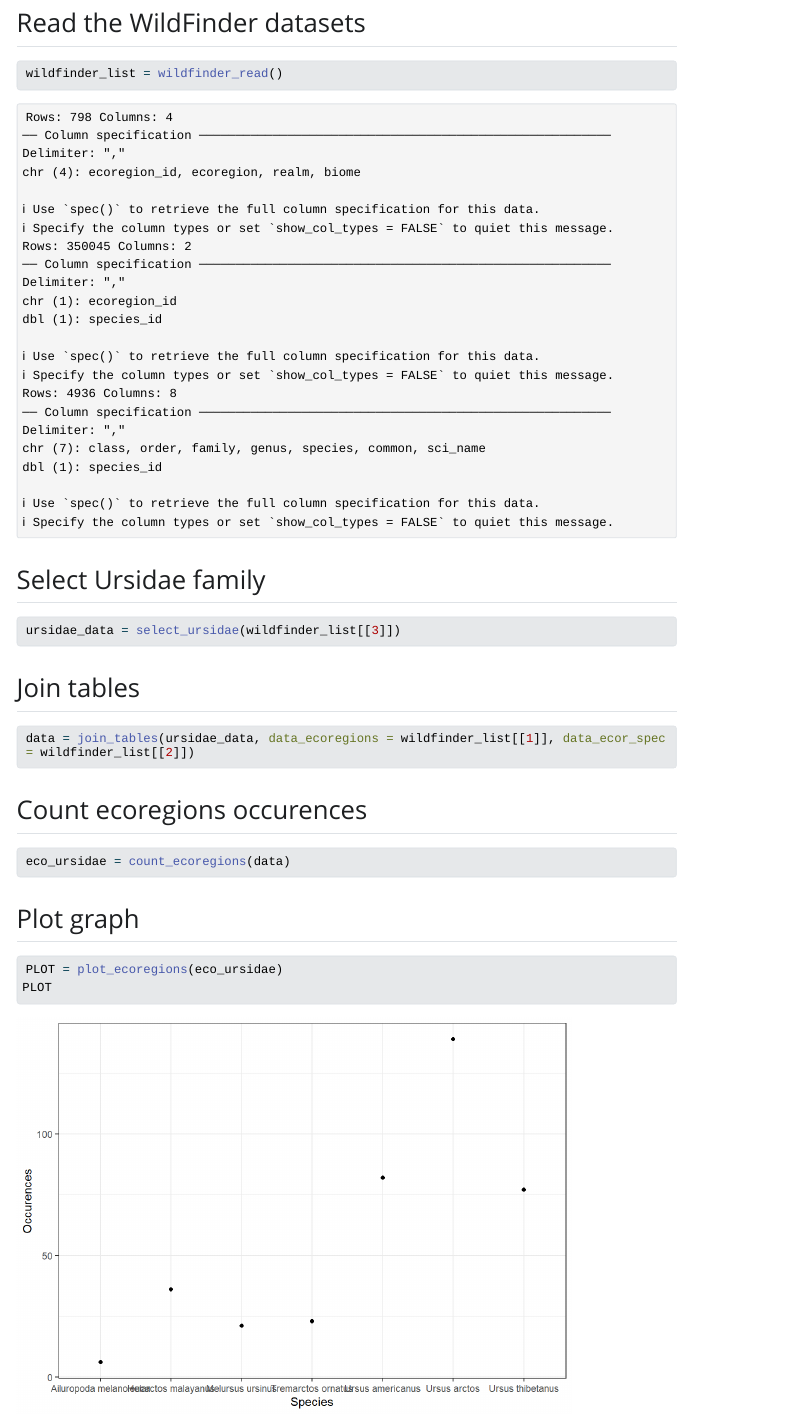
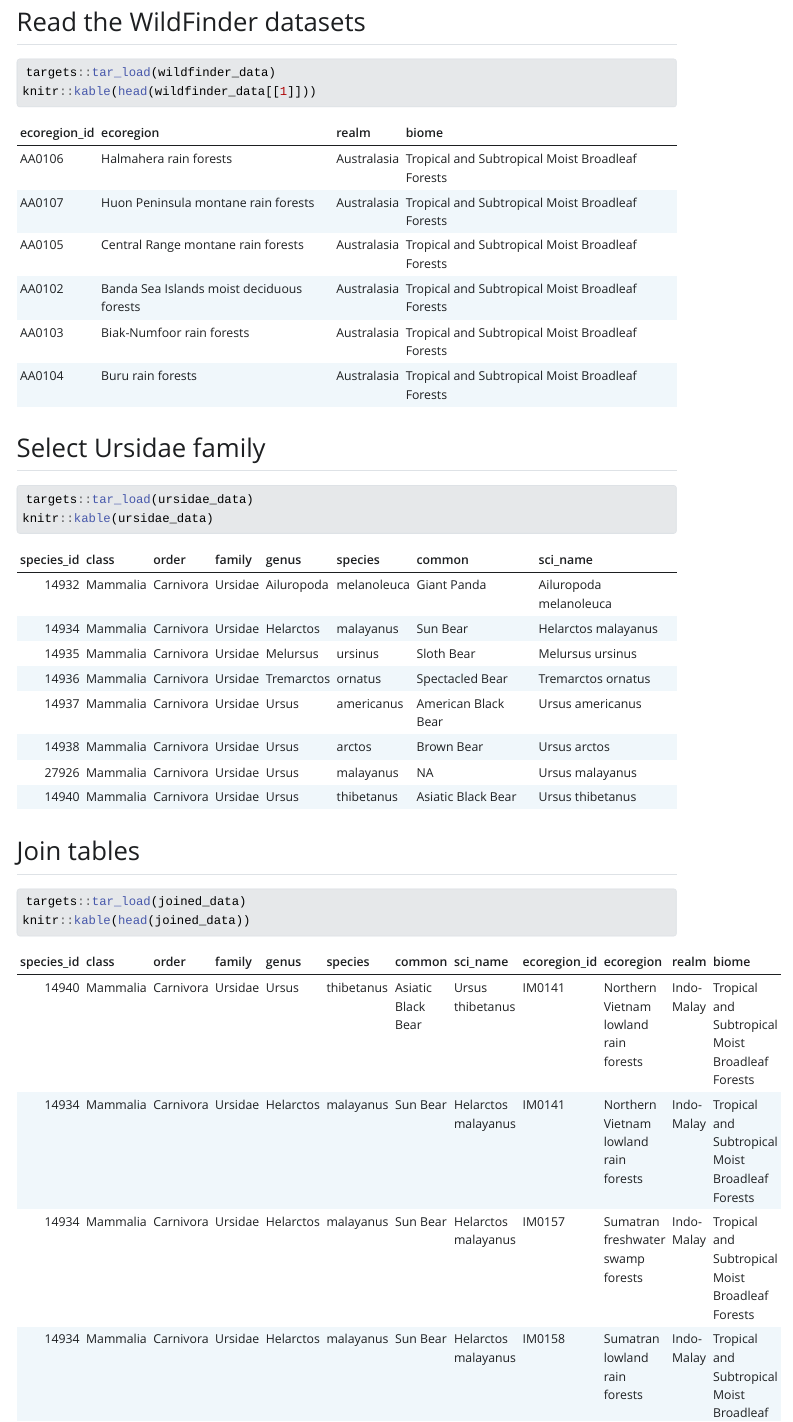
Before and after one commit to titouan-dionet/practice, a Quarto document (index.qmd): the page in a window 1100 px wide, from 320 px down before the commit and from 200 px down after it, so that both start at the same text. The pictures show the output file index.html that the author committed with the source, opened offline; Quarto's library style sheets are replaced by a plain one without menus; long lines of code are wrapped.

Commit message:
Update quarto doc [index.qmd].

````diff
--- a/index.qmd
+++ b/index.qmd
@@ -18,34 +22,38 @@ source("make.R")
 
 ```{r}
 #| label: read-data
-wildfinder_list = wildfinder_read()
+targets::tar_load(wildfinder_data)
+knitr::kable(head(wildfinder_data[[1]]))
 ```
 
 ## Select Ursidae family
 
 ```{r}
 #| label: select-data
-ursidae_data = select_ursidae(wildfinder_list[[3]])
+targets::tar_load(ursidae_data)
+knitr::kable(ursidae_data)
 ```
 
 ## Join tables
 
 ```{r}
 #| label: join-tables
-data = join_tables(ursidae_data, data_ecoregions = wildfinder_list[[1]], data_ecor_spec = wildfinder_list[[2]])
+targets::tar_load(joined_data)
+knitr::kable(head(joined_data))
 ```
 
 ## Count ecoregions occurences
 
 ```{r}
 #| label: count-ecor
-eco_ursidae = count_ecoregions(data)
+targets::tar_load(eco_ursidae)
+knitr::kable(head(eco_ursidae))
 ```
 
 ## Plot graph
 
 ```{r}
 #| label: plot-graph
-PLOT = plot_ecoregions(eco_ursidae)
-PLOT
+targets::tar_load(plot_eco)
+plot_eco
 ```
````
Also changed, not shown: analyses/pipeline.R (+1 -1 lines), index.html, index.qmd (10 more changed lines), 1 other file.
